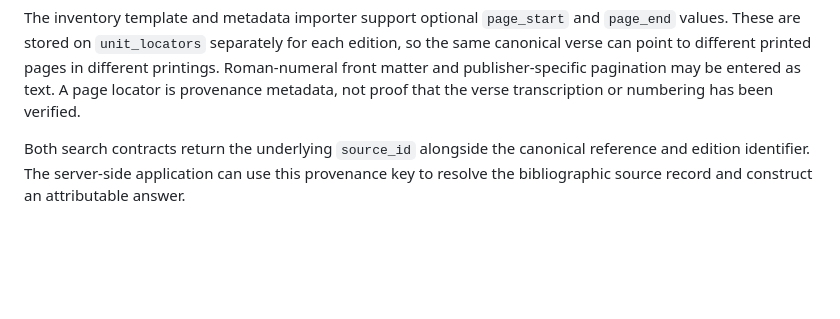
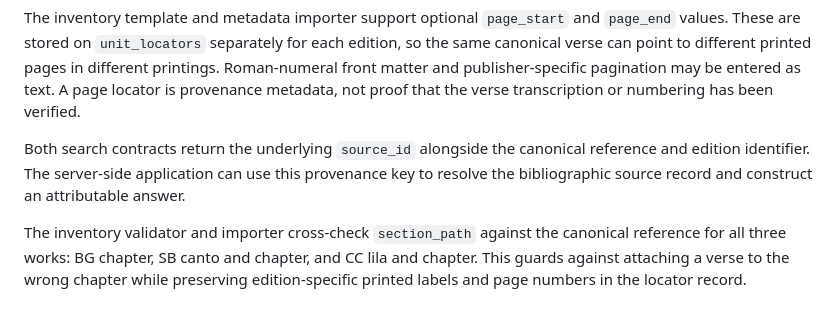
Before and after one commit to ramanparikar/raman-parkar, a Markdown page: tabhai_prabhu_schema_pack/README.md, the part around the change. Rendered like a GitHub page; blank space fills up the shorter version.

Commit message:
Document canonical section path consistency checks

```diff
--- a/tabhai_prabhu_schema_pack/README.md
+++ b/tabhai_prabhu_schema_pack/README.md
@@ -185,3 +185,8 @@ or numbering has been verified.
 Both search contracts return the underlying `source_id` alongside the canonical
 reference and edition identifier. The server-side application can use this provenance
 key to resolve the bibliographic source record and construct an attributable answer.
+
+The inventory validator and importer cross-check `section_path` against the canonical
+reference for all three works: BG chapter, SB canto and chapter, and CC lila and
+chapter. This guards against attaching a verse to the wrong chapter while preserving
+edition-specific printed labels and page numbers in the locator record.
```
